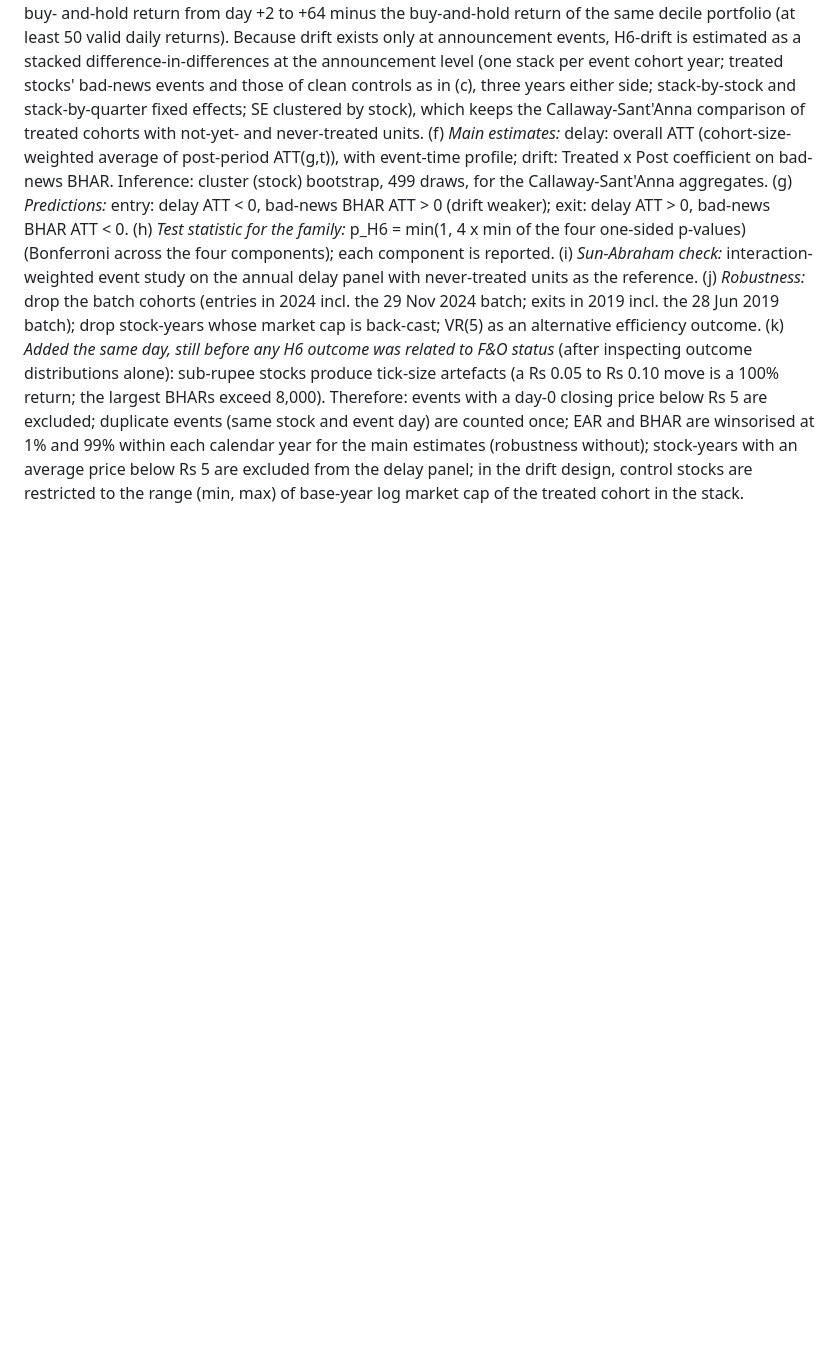
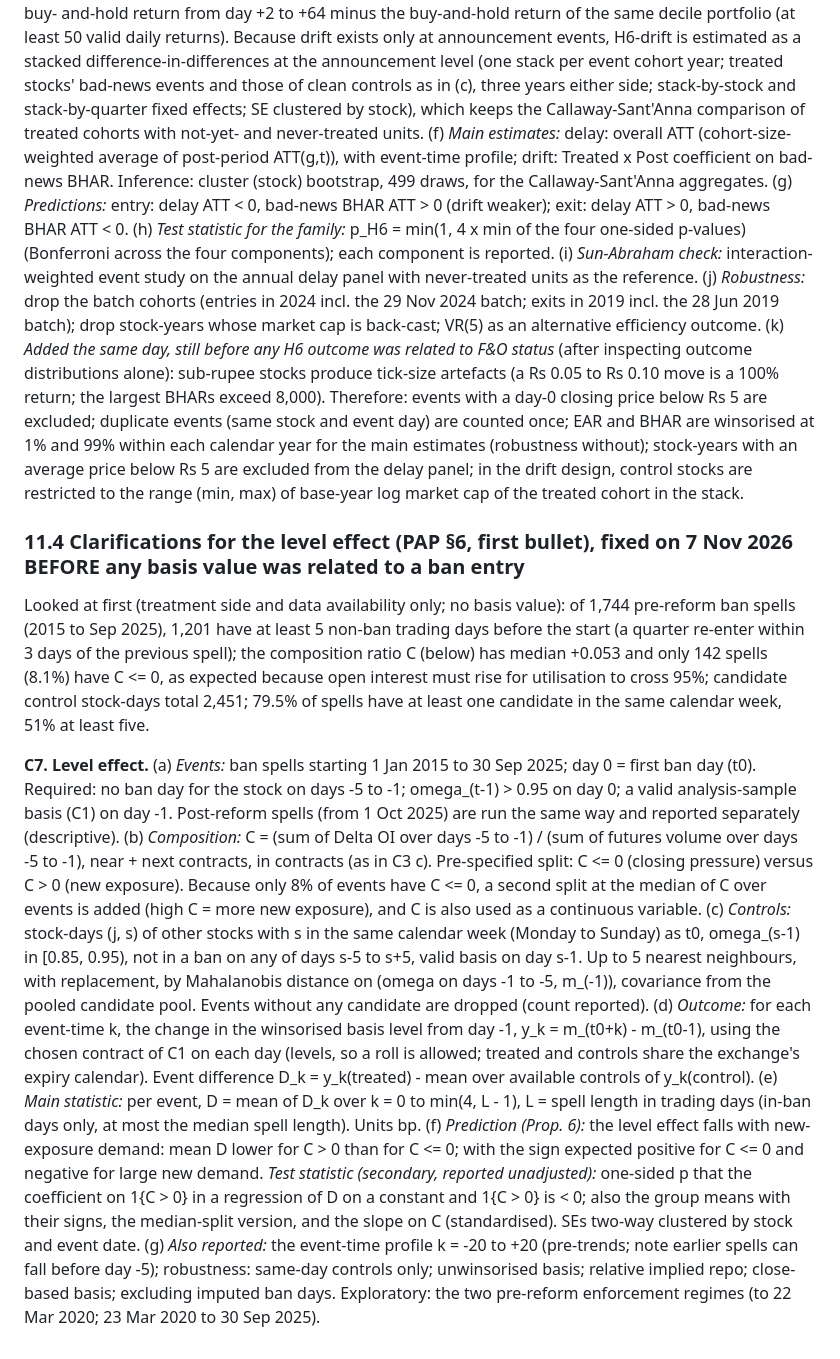
Before and after one commit to deviant7/BSP, a Markdown page: plan/pre_analysis_plan_v1.md, the part around the change. Drawn GitHub-style; blank space fills up the shorter version.

Commit message:
PAP §11.4 C7: level-effect details fixed before estimation
Co-Authored-By: Claude Opus 5.5 <noreply@anthropic.com>
Claude-Session: https://claude.ai/code/session_01M6SKm82udXsHf6727aGMNw

```diff
--- a/plan/pre_analysis_plan_v1.md
+++ b/plan/pre_analysis_plan_v1.md
@@ -235,3 +235,35 @@ largest BHARs exceed 8,000). Therefore: events with a day-0 closing price below
 main estimates (robustness without); stock-years with an average price below Rs 5 are excluded from the delay panel;
 in the drift design, control stocks are restricted to the range (min, max) of base-year log market cap of the treated
 cohort in the stack.
+
+### 11.4 Clarifications for the level effect (PAP §6, first bullet), fixed on 7 Nov 2026 BEFORE any basis value was related to a ban entry
+Looked at first (treatment side and data availability only; no basis value): of 1,744 pre-reform ban spells (2015 to
+Sep 2025), 1,201 have at least 5 non-ban trading days before the start (a quarter re-enter within 3 days of the previous
+spell); the composition ratio C (below) has median +0.053 and only 142 spells (8.1%) have C <= 0, as expected because open
+interest must rise for utilisation to cross 95%; candidate control stock-days total 2,451; 79.5% of spells have at least
+one candidate in the same calendar week, 51% at least five.
+
+**C7. Level effect.** (a) *Events:* ban spells starting 1 Jan 2015 to 30 Sep 2025; day 0 = first ban day (t0). Required:
+no ban day for the stock on days -5 to -1; omega_(t-1) > 0.95 on day 0; a valid analysis-sample basis (C1) on day -1.
+Post-reform spells (from 1 Oct 2025) are run the same way and reported separately (descriptive).
+(b) *Composition:* C = (sum of Delta OI over days -5 to -1) / (sum of futures volume over days -5 to -1), near + next
+contracts, in contracts (as in C3 c). Pre-specified split: C <= 0 (closing pressure) versus C > 0 (new exposure).
+Because only 8% of events have C <= 0, a second split at the median of C over events is added (high C = more new
+exposure), and C is also used as a continuous variable.
+(c) *Controls:* stock-days (j, s) of other stocks with s in the same calendar week (Monday to Sunday) as t0, omega_(s-1) in
+[0.85, 0.95), not in a ban on any of days s-5 to s+5, valid basis on day s-1. Up to 5 nearest neighbours, with
+replacement, by Mahalanobis distance on (omega on days -1 to -5, m_(-1)), covariance from the pooled candidate
+pool. Events without any candidate are dropped (count reported).
+(d) *Outcome:* for each event-time k, the change in the winsorised basis level from day -1, y_k = m_(t0+k) - m_(t0-1),
+using the chosen contract of C1 on each day (levels, so a roll is allowed; treated and controls share the exchange's
+expiry calendar). Event difference D_k = y_k(treated) - mean over available controls of y_k(control).
+(e) *Main statistic:* per event, D = mean of D_k over k = 0 to min(4, L - 1), L = spell length in trading days (in-ban
+days only, at most the median spell length). Units bp.
+(f) *Prediction (Prop. 6):* the level effect falls with new-exposure demand: mean D lower for C > 0 than for C <= 0; with
+the sign expected positive for C <= 0 and negative for large new demand. *Test statistic (secondary, reported
+unadjusted):* one-sided p that the coefficient on 1{C > 0} in a regression of D on a constant and 1{C > 0} is < 0; also the
+group means with their signs, the median-split version, and the slope on C (standardised). SEs two-way clustered by stock
+and event date.
+(g) *Also reported:* the event-time profile k = -20 to +20 (pre-trends; note earlier spells can fall before day -5);
+robustness: same-day controls only; unwinsorised basis; relative implied repo; close-based basis; excluding imputed ban
+days. Exploratory: the two pre-reform enforcement regimes (to 22 Mar 2020; 23 Mar 2020 to 30 Sep 2025).
```
